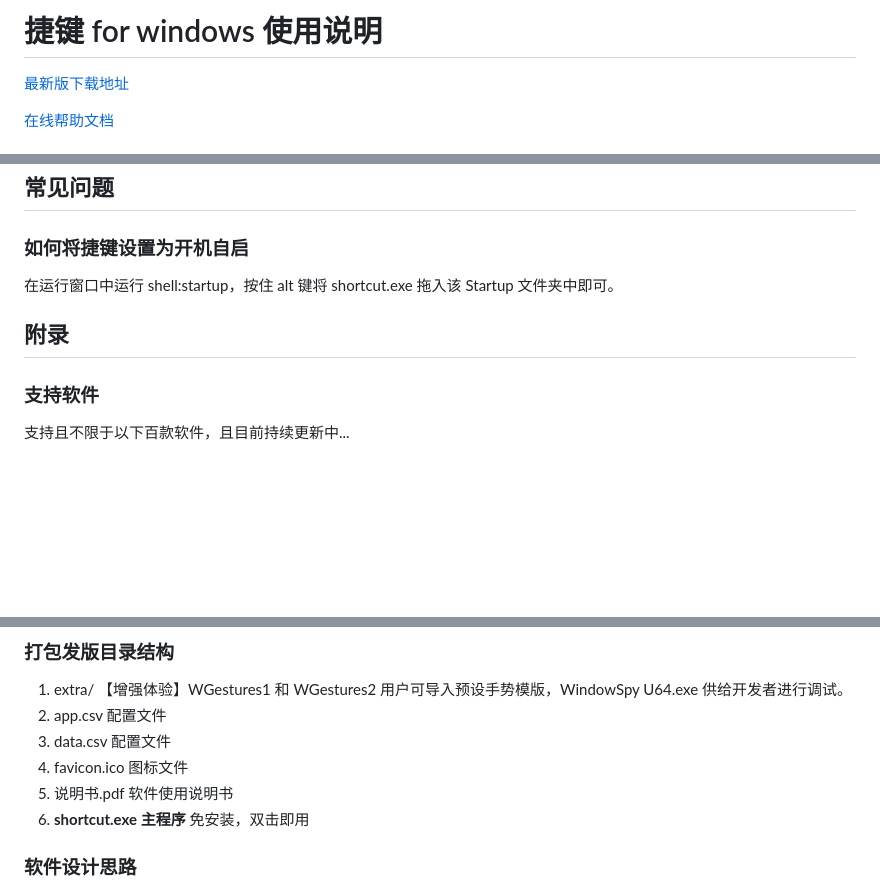
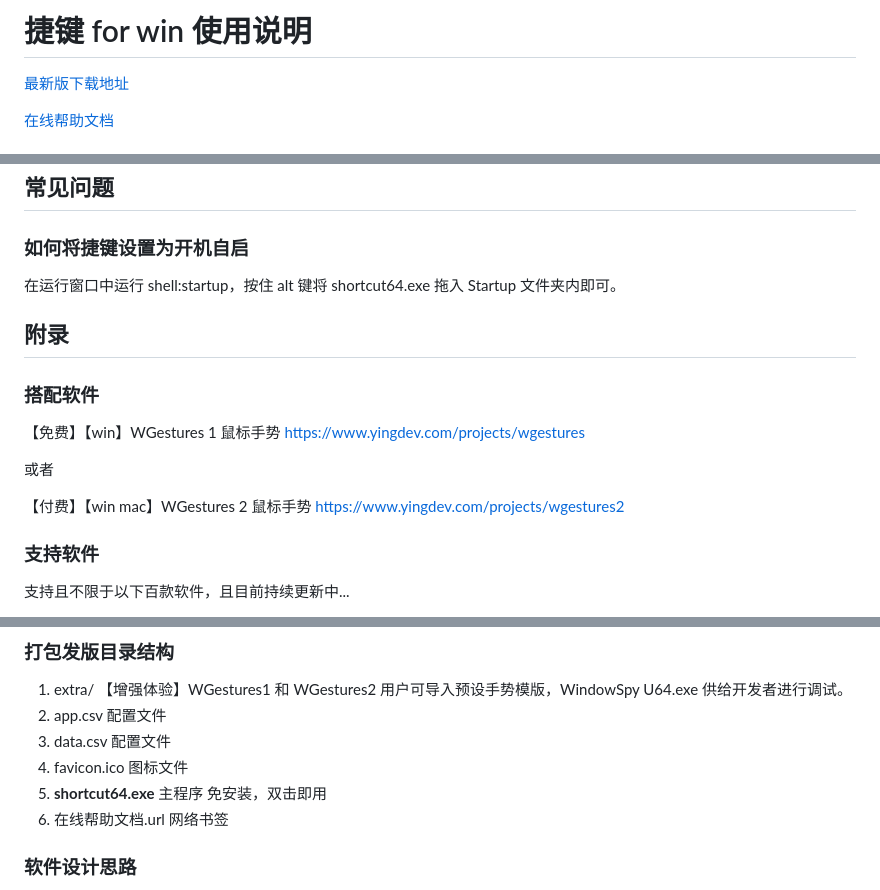
Before and after one commit to acc8226/jiejian, a Markdown page: README.md, 3 parts joined by grey strips. GitHub-like rendering; blank space fills up the shorter version.

Commit message:
更新 README.md

```diff
--- a/README.md
+++ b/README.md
@@ -1,4 +1,4 @@
-# 捷键 for windows 使用说明
+# 捷键 for win 使用说明
 
 [最新版下载地址](https://gitcode.com/acc8226/jiejian/releases)
 
@@ -288,9 +288,19 @@ B列（标识符）为必须项。其余皆为可选项。只需填写需要变
 
 ### 如何将捷键设置为开机自启
 
-在运行窗口中运行 shell:startup，按住 alt 键将 shortcut.exe 拖入该 Startup 文件夹中即可。
+在运行窗口中运行 shell:startup，按住 alt 键将 shortcut64.exe 拖入 Startup 文件夹内即可。
 
 ## 附录
+
+### 搭配软件
+
+【免费】【win】WGestures 1 鼠标手势
+<https://www.yingdev.com/projects/wgestures>
+
+或者
+
+【付费】【win mac】WGestures 2 鼠标手势
+<https://www.yingdev.com/projects/wgestures2>
 
 ### 支持软件
 
@@ -423,8 +433,8 @@ B列（标识符）为必须项。其余皆为可选项。只需填写需要变
 2. app.csv 配置文件
 3. data.csv 配置文件
 4. favicon.ico 图标文件
-5. 说明书.pdf 软件使用说明书
-6. **shortcut.exe 主程序** 免安装，双击即用
+5. **shortcut64.exe** 主程序 免安装，双击即用
+6. 在线帮助文档.url 网络书签
 
 ### 软件设计思路
 
```
